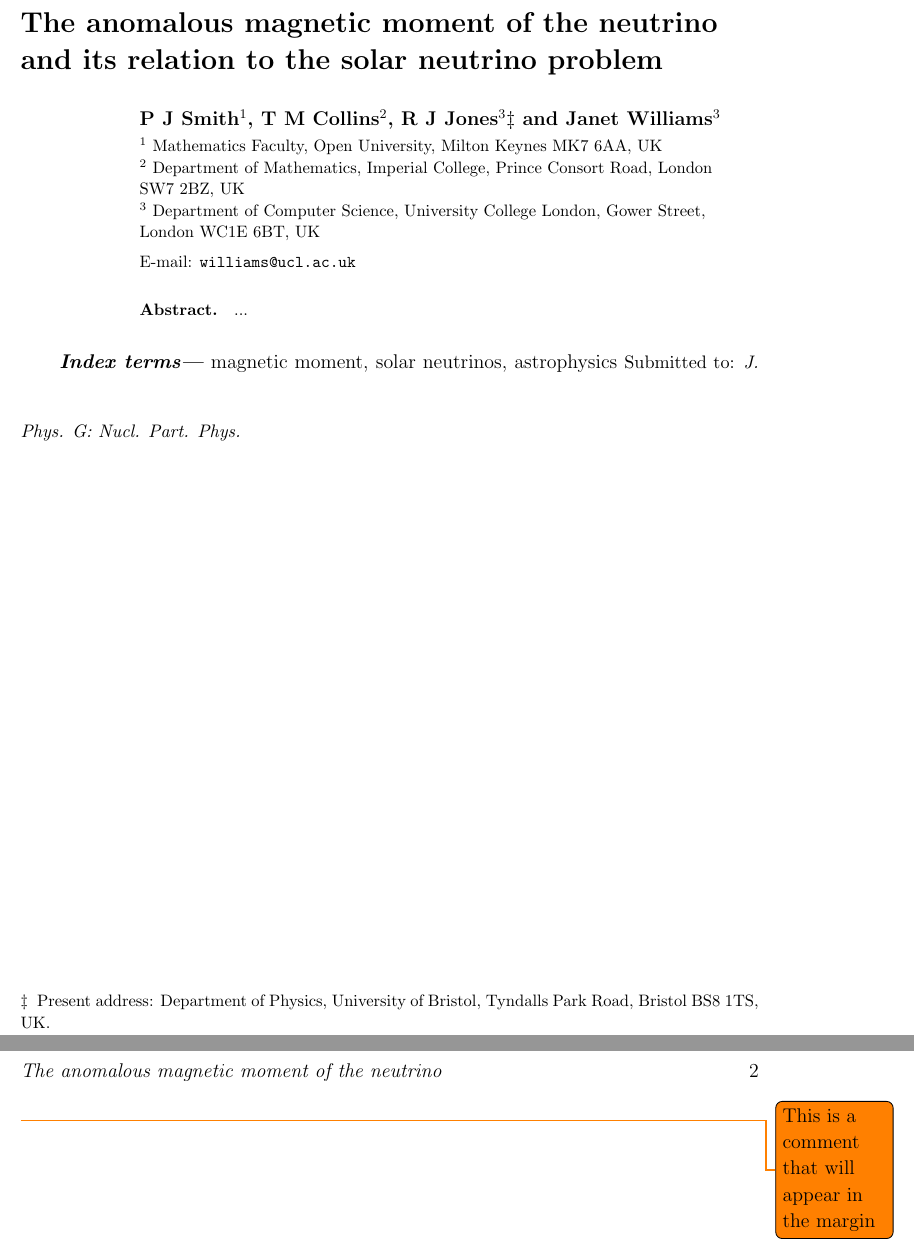
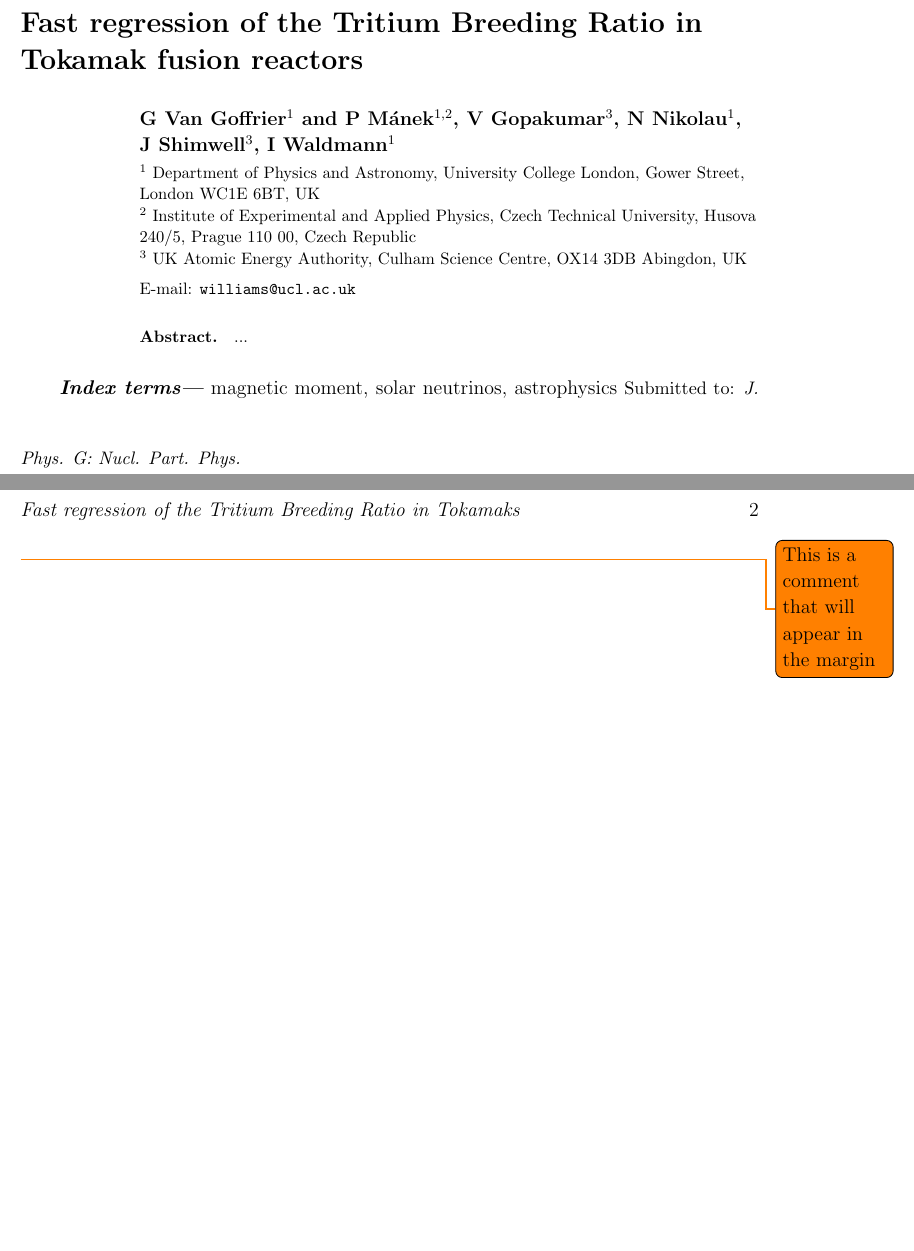
Before and after one commit to ucl-tbr-group-project/documentation, a LaTeX paper (paper/ucl_tbr_paper.tex): two parts of pages 1 and 2 of 2, joined at a grey line, cut at the place of the change, the shorter picture padded with empty space. Compiled offline with pdfLaTeX.

Commit message:
add provisional title, institution addresses

```diff
--- a/paper/ucl_tbr_paper.tex
+++ b/paper/ucl_tbr_paper.tex
@@ -6,16 +6,18 @@
 \providecommand{\keywords}[1]{\textbf{\textit{Index terms---}} #1}
 
 \begin{document}
-\title[The anomalous magnetic moment of the neutrino]{The anomalous magnetic moment of the neutrino and its relation to the solar neutrino problem}
+\title[Fast regression of the Tritium Breeding Ratio in Tokamaks]{Fast regression of the
+Tritium Breeding Ratio in Tokamak fusion reactors} % TODO: revise this
 
-\author{P J Smith$^1$, T M Collins$^2$, R J Jones$^3$\footnote{Present address: Department of Physics, University of Bristol, Tyndalls Park Road, Bristol BS8 1TS, UK.} and Janet Williams$^3$}
+\author{G~Van Goffrier$^1$ and P~Mánek$^{1,2}$, V~Gopakumar$^3$, N~Nikolau$^1$, J~Shimwell$^3$, I~Waldmann$^1$}
 
-\address{$^1$ Mathematics Faculty, Open University, Milton Keynes MK7~6AA, UK}
-\address{$^2$ Department of Mathematics, Imperial College, Prince Consort Road, London SW7~2BZ, UK}
-\address{$^3$ Department of Computer Science, University College London, Gower Street, London WC1E~6BT, UK}
+\address{$^1$ Department of Physics and Astronomy, University College London, Gower Street, London WC1E~6BT, UK}
+\address{$^2$ Institute of Experimental and Applied Physics, Czech Technical University, Husova 240/5, Prague 110~00, Czech Republic}
+\address{$^3$ UK Atomic Energy Authority, Culham Science Centre, OX14~3DB Abingdon, UK}
 \ead{williams@ucl.ac.uk}
 
 \begin{abstract}
+% TODO: revise this
 ...
 \end{abstract}
 
```
Also changed, not shown: paper/ucl_tbr_paper.pdf.
